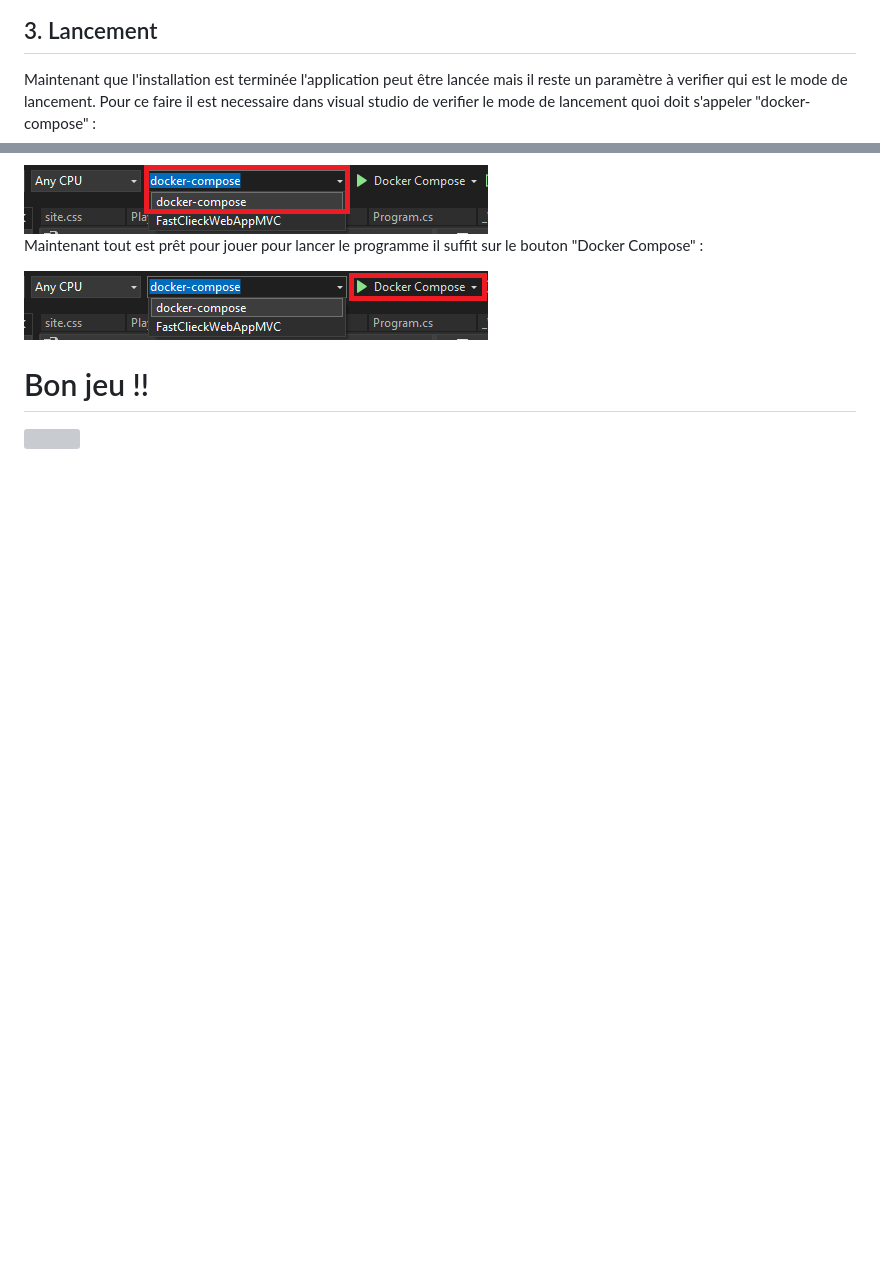
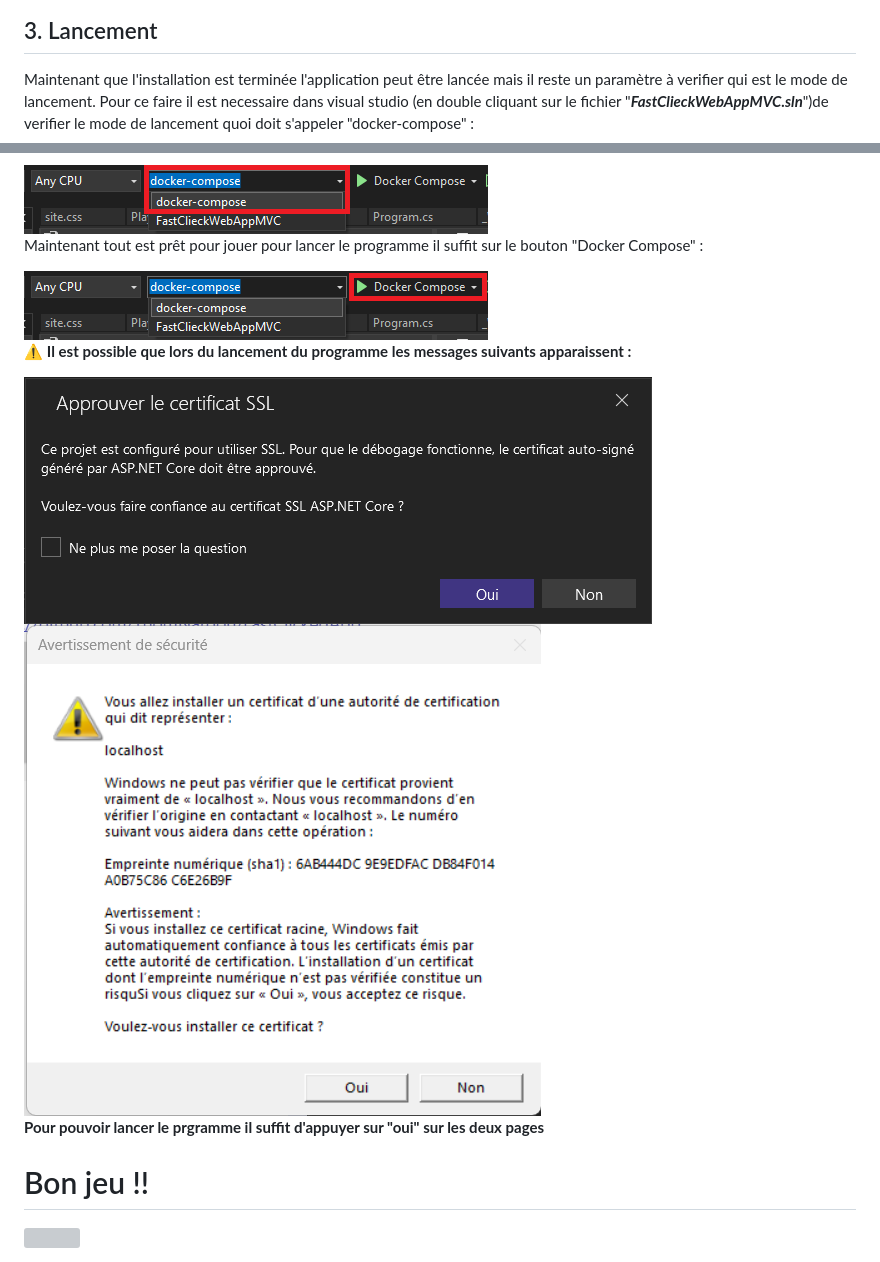
Before and after one commit to ThomNardou/FastClickedApp, a Markdown page: README.md, 2 parts joined by grey strips. Drawn GitHub-style; pictures changed too: image/SSLCertificate.png (added), image/SSLCertificate2.png (added); blank space fills up the shorter version; grey boxes are pictures that could not be loaded.

```diff
--- a/README.md
+++ b/README.md
@@ -27,6 +27,6 @@ soit depuis <a href="https://github.com/ThomNardou/FastClickedApp">GitHub</a> en
 
 ## 3. Lancement
 
-Maintenant que l'installation est terminée l'application peut être lancée mais il reste un paramètre à verifier qui est le mode de lancement. Pour ce faire il est necessaire dans visual studio de verifier le mode de lancement quoi doit s'appeler "docker-compose" :
+Maintenant que l'installation est terminée l'application peut être lancée mais il reste un paramètre à verifier qui est le mode de lancement. Pour ce faire il est necessaire dans visual studio (en double cliquant sur le fichier "***FastClieckWebAppMVC.sln***")de verifier le mode de lancement quoi doit s'appeler "docker-compose" :
 
 <img src="./image/dockercomposeOption.png" />
@@ -35,5 +38,18 @@ Maintenant tout est prêt pour jouer pour lancer le programme il suffit sur le b
 
 <img src="./image/dockercomposeOption2.png" />
 
+</br>
+</br>
+</br>
+
+⚠ **Il est possible que lors du lancement du programme les messages suivants apparaissent :**
+
+<img src="./image/SSLCertificate.png">
+<img src="./image/SSLCertificate2.png">
+
+**Pour pouvoir lancer le prgramme il suffit d'appuyer sur "oui" sur les deux pages**
+
+
+
 <h1 style="margin-top: 100px; text-align: center">Bon jeu !!</h1>
 <img src="./image/homePage.png" />
```
Also changed, not shown: other parts of README.md (+3 -0 lines).
